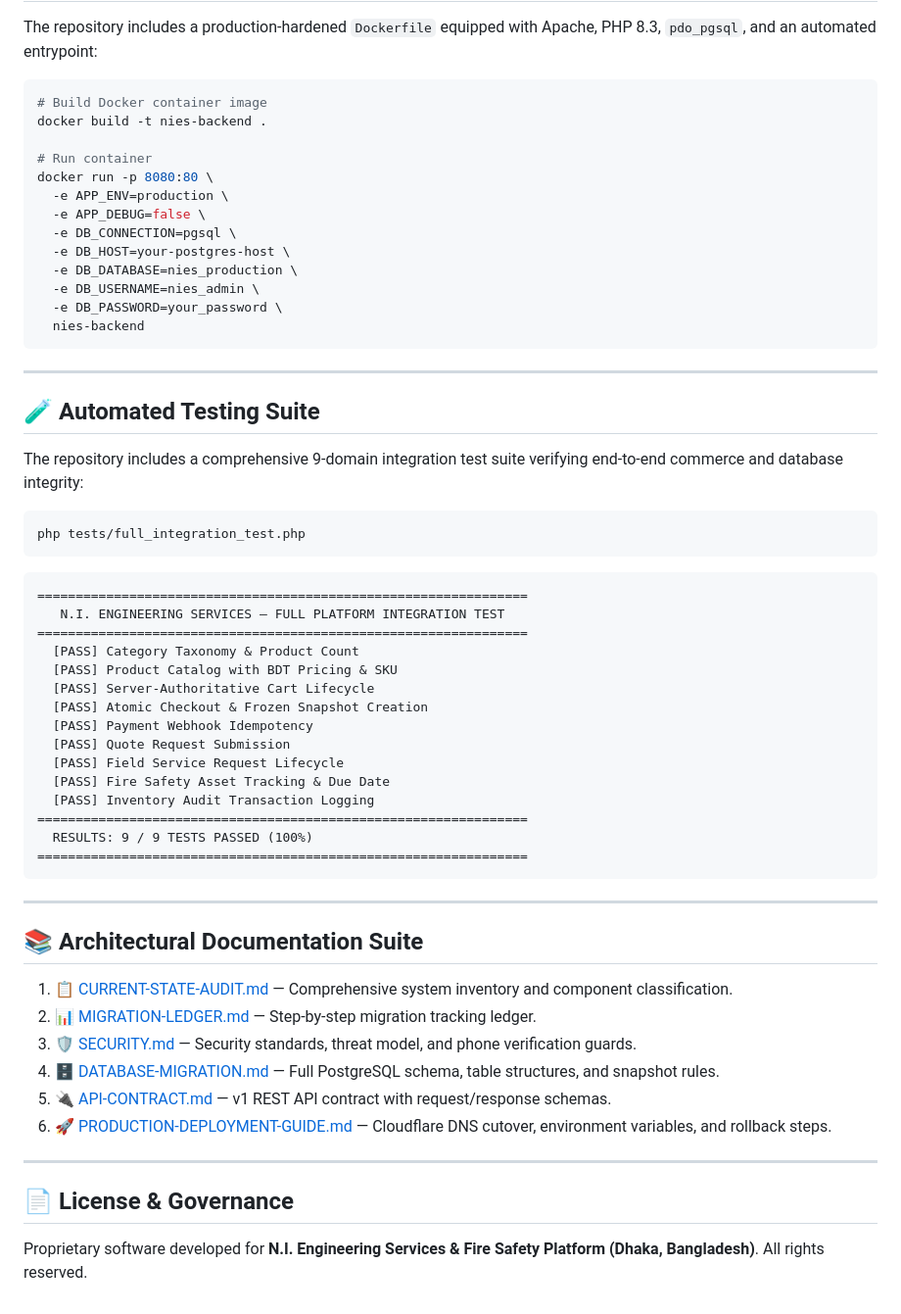
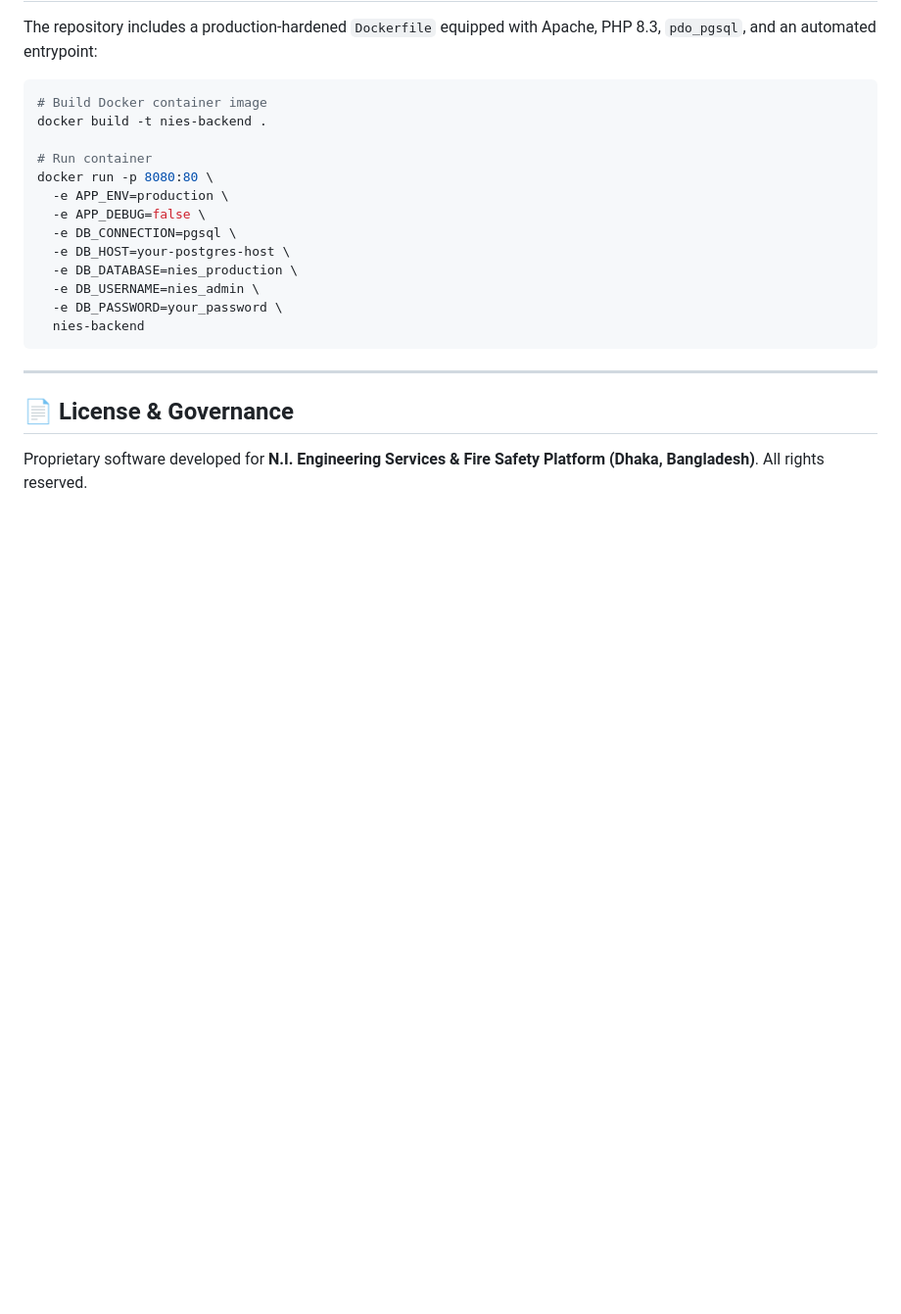
Before and after one commit to Naz365/backend_for_Nies, a Markdown page: README.md, the part around one of its changes. Shown at 98% size. Rendered like a GitHub page; blank space fills up the shorter version.

````diff
--- a/README.md
+++ b/README.md
@@ -170,45 +215,6 @@ docker run -p 8080:80 \
 
 ---
 
-## 🧪 Automated Testing Suite
-
-The repository includes a comprehensive 9-domain integration test suite verifying end-to-end commerce and database integrity:
-
-```bash
-php tests/full_integration_test.php
-```
-
-```
-================================================================
-   N.I. ENGINEERING SERVICES — FULL PLATFORM INTEGRATION TEST
-================================================================
-  [PASS] Category Taxonomy & Product Count
-  [PASS] Product Catalog with BDT Pricing & SKU
-  [PASS] Server-Authoritative Cart Lifecycle
-  [PASS] Atomic Checkout & Frozen Snapshot Creation
-  [PASS] Payment Webhook Idempotency
-  [PASS] Quote Request Submission
-  [PASS] Field Service Request Lifecycle
-  [PASS] Fire Safety Asset Tracking & Due Date
-  [PASS] Inventory Audit Transaction Logging
-================================================================
-  RESULTS: 9 / 9 TESTS PASSED (100%)
-================================================================
-```
-
----
-
-## 📚 Architectural Documentation Suite
-
-1. 📋 [CURRENT-STATE-AUDIT.md](docs/CURRENT-STATE-AUDIT.md) — Comprehensive system inventory and component classification.
-2. 📊 [MIGRATION-LEDGER.md](docs/MIGRATION-LEDGER.md) — Step-by-step migration tracking ledger.
-3. 🛡️ [SECURITY.md](docs/SECURITY.md) — Security standards, threat model, and phone verification guards.
-4. 🗄️ [DATABASE-MIGRATION.md](docs/DATABASE-MIGRATION.md) — Full PostgreSQL schema, table structures, and snapshot rules.
-5. 🔌 [API-CONTRACT.md](docs/API-CONTRACT.md) — v1 REST API contract with request/response schemas.
-6. 🚀 [PRODUCTION-DEPLOYMENT-GUIDE.md](docs/PRODUCTION-DEPLOYMENT-GUIDE.md) — Cloudflare DNS cutover, environment variables, and rollback steps.
-
----
-
 ## 📄 License & Governance
 
 Proprietary software developed for **N.I. Engineering Services & Fire Safety Platform (Dhaka, Bangladesh)**. All rights reserved.
````
Also changed, not shown: other parts of README.md (+68 -23 lines).
